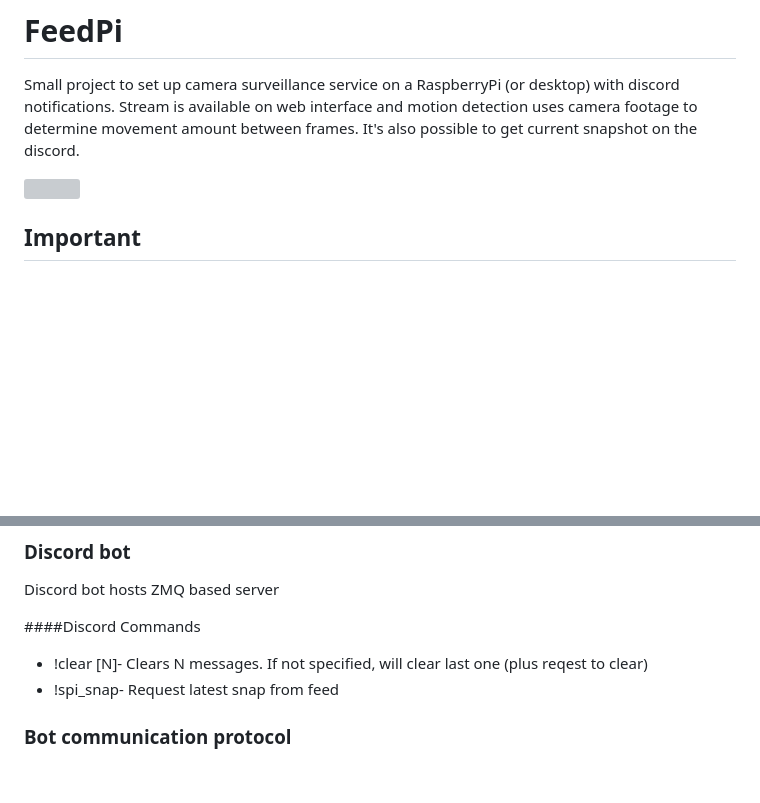
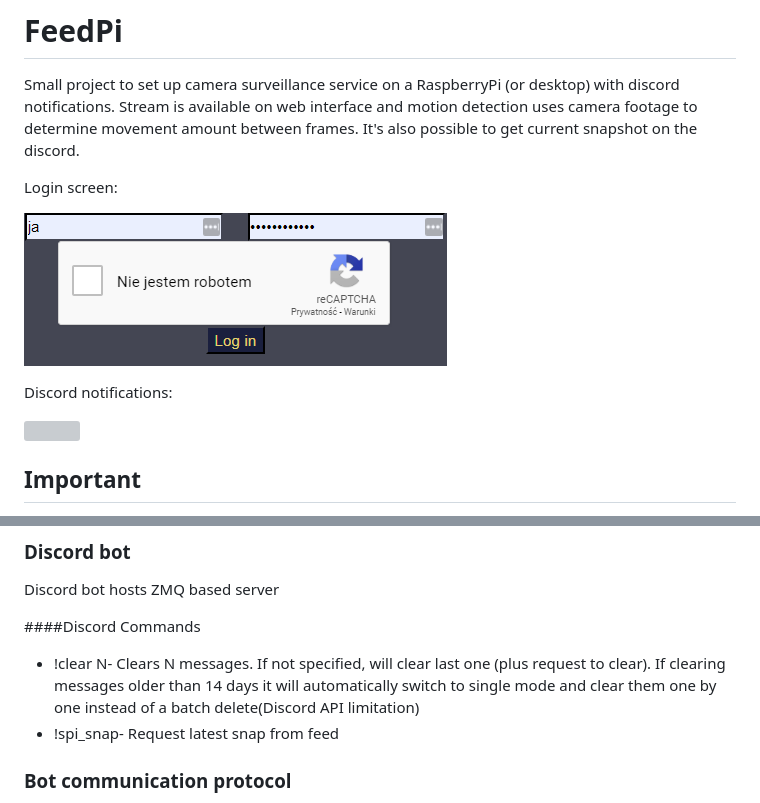
Before and after one commit to dabku/FeedPi, a Markdown page: README.md, 2 parts joined by grey strips. GitHub-like rendering; pictures changed too: docs/img/captcha.PNG (added); blank space fills up the shorter version; grey boxes are pictures that could not be loaded.

Commit message:
Readme update, added sample configs

```diff
--- a/README.md
+++ b/README.md
@@ -4,7 +4,14 @@ Small project to set up camera surveillance service on a RaspberryPi (or desktop
 Stream is available on web interface and motion detection uses camera footage to determine movement amount between
 frames. It's also possible to get current snapshot on the discord.
 
-![](docs/img/sizewell.gif)
+
+Login screen:
+
+![](docs/img/captcha.PNG)
+
+Discord notifications:
+
+![](docs/img/kuchikopi_.gif)
 ## Important
 If you are considering using ANY wireless device as a security monitoring device, especially WiFi,
 read on how it's easy to jam a WiFi connection and switch to good old wires.
@@ -38,7 +45,8 @@ If you ever need monitoring solution, consider following two:
 Discord bot hosts ZMQ based server
 
 ####Discord Commands
-- !clear [N]- Clears N messages. If not specified, will clear last one (plus reqest to clear)
+- !clear N- Clears N messages. If not specified, will clear last one (plus request to clear).
+If clearing messages older than 14 days it will automatically switch to single mode and clear them one by one instead of a batch delete(Discord API limitation)
 - !spi_snap- Request latest snap from feed
 
 ### Bot communication protocol
```
Also changed, not shown: 3 other files.
